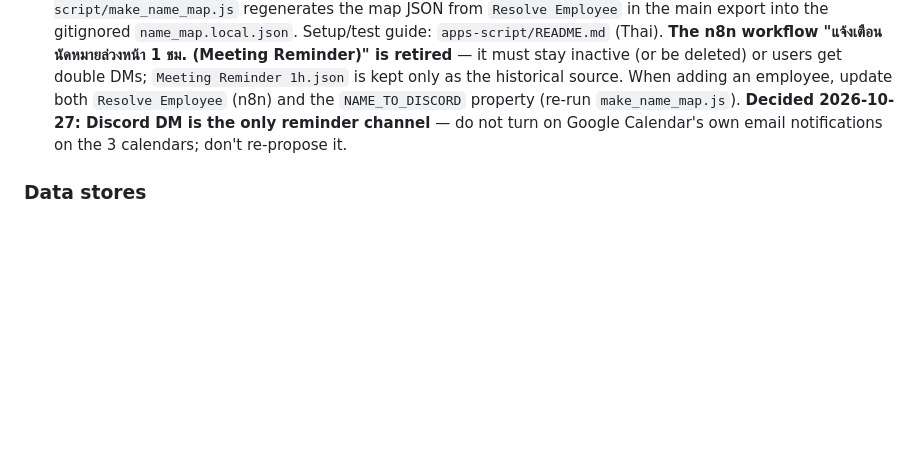
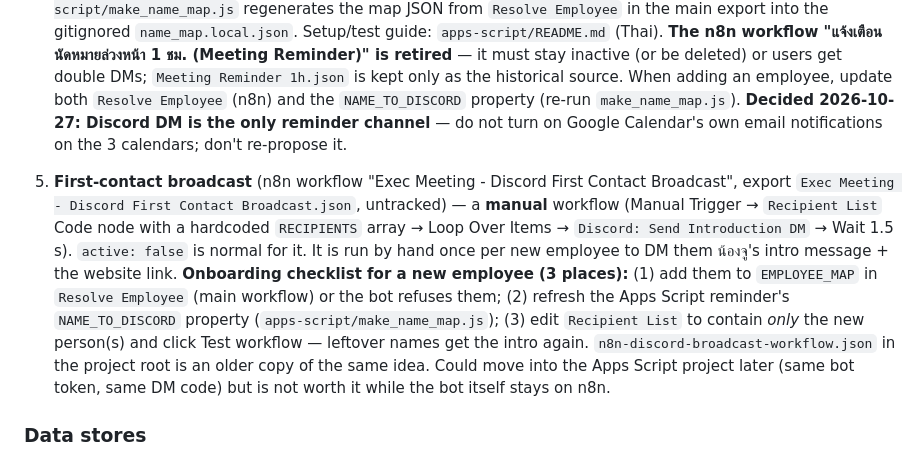
Before and after one commit to Jupiiter-ju/exec-meeting-scheduler, a Markdown page: CLAUDE.md, the part around the change. GitHub-like rendering; blank space fills up the shorter version.

Commit message:
Document the manual First Contact Broadcast workflow and the new-employee checklist
Co-Authored-By: Claude Fable 5.1 <noreply@anthropic.com>

```diff
--- a/CLAUDE.md
+++ b/CLAUDE.md
@@ -11,6 +11,8 @@ Three pieces, all driven by one shared n8n backend workflow:
 3. **n8n backend workflow** — not stored in this repo (n8n has no direct API access from this environment). Writes to Google Calendar and logs to Google Sheets. The user exports/pastes node code manually when it needs inspecting or editing (see workflow note below).
 
 4. **Meeting reminder** (`apps-script/reminder.gs`) — **Google Apps Script, not n8n, since 2026-10-22.** A 10-minute time-driven trigger reads the 3 calendars (Calendar advanced service, falls back to CalendarApp), finds events starting ~1 h ahead (50–70 min window + 30 min catch-up), parses `ผู้ขอนัด:` / `หัวข้อ:` / `ผู้บริหารที่เข้าร่วม:` from the description, maps the caller name to a Discord ID and DMs them via the Discord REST API (open DM channel → post message). Dedupe is a `REMINDED_KEYS` map in Script Properties keyed `start|summary` (so a "both" booking's 2 events remind once), pruned after 36 h. Secrets and the name→ID map live only in Script Properties (`DISCORD_BOT_TOKEN`, `NAME_TO_DISCORD`, optional `EXCLUDE_NAMES`, `TEST_DISCORD_ID`); `apps-script/make_name_map.js` regenerates the map JSON from `Resolve Employee` in the main export into the gitignored `name_map.local.json`. Setup/test guide: `apps-script/README.md` (Thai). **The n8n workflow "แจ้งเตือนนัดหมายล่วงหน้า 1 ชม. (Meeting Reminder)" is retired** — it must stay inactive (or be deleted) or users get double DMs; `Meeting Reminder 1h.json` is kept only as the historical source. When adding an employee, update both `Resolve Employee` (n8n) and the `NAME_TO_DISCORD` property (re-run `make_name_map.js`). **Decided 2026-10-27: Discord DM is the only reminder channel** — do not turn on Google Calendar's own email notifications on the 3 calendars; don't re-propose it.
+
+5. **First-contact broadcast** (n8n workflow "Exec Meeting - Discord First Contact Broadcast", export `Exec Meeting - Discord First Contact Broadcast.json`, untracked) — a **manual** workflow (Manual Trigger → `Recipient List` Code node with a hardcoded `RECIPIENTS` array → Loop Over Items → `Discord: Send Introduction DM` → Wait 1.5 s). `active: false` is normal for it. It is run by hand once per new employee to DM them น้องจู's intro message + the website link. **Onboarding checklist for a new employee (3 places):** (1) add them to `EMPLOYEE_MAP` in `Resolve Employee` (main workflow) or the bot refuses them; (2) refresh the Apps Script reminder's `NAME_TO_DISCORD` property (`apps-script/make_name_map.js`); (3) edit `Recipient List` to contain *only* the new person(s) and click Test workflow — leftover names get the intro again. `n8n-discord-broadcast-workflow.json` in the project root is an older copy of the same idea. Could move into the Apps Script project later (same bot token, same DM code) but is not worth it while the bot itself stays on n8n.
 
 ### Data stores
 - **Google Calendar**, 3 calendars: `exe` (คุณกฤช), `combo` (คุณเบียร์), `agenix` (Agenix/AGX company bookings always land here regardless of which exec).
```
